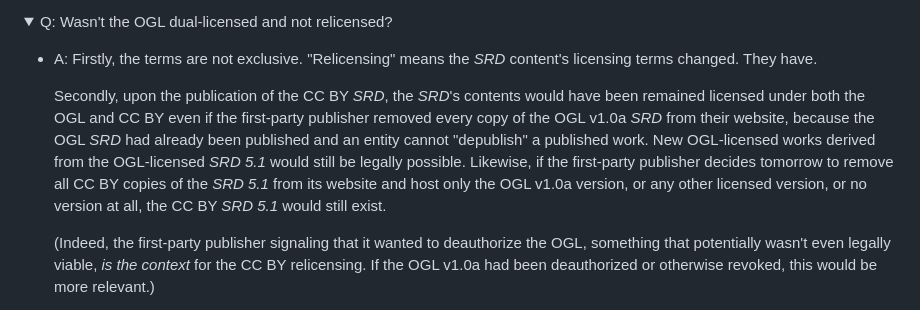
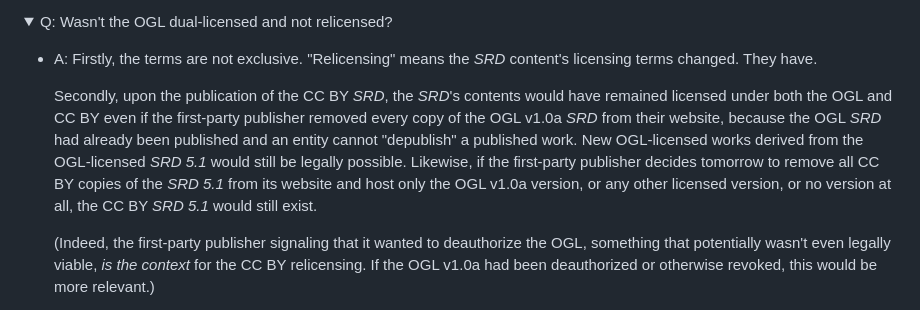
Before and after one commit to oznogon/cc-srd5, a Markdown page: README.md, the part around the change. Drawn GitHub-style; folded sections open.

Commit message:
Fix README typo

```diff
--- a/README.md
+++ b/README.md
@@ -148,7 +148,7 @@ The *SRD*'s first-party publisher released the entirety of the *SRD 5.1* under t
 
 - A: Firstly, the terms are not exclusive. "Relicensing" means the *SRD* content's licensing terms changed. They have.
 
-  Secondly, upon the publication of the CC BY *SRD*, the *SRD*'s contents would have been remained licensed under both the OGL and CC BY even if the first-party publisher removed every copy of the OGL v1.0a *SRD* from their website, because the OGL *SRD* had already been published and an entity cannot "depublish" a published work. New OGL-licensed works derived from the OGL-licensed *SRD 5.1* would still be legally possible. Likewise, if the first-party publisher decides tomorrow to remove all CC BY copies of the *SRD 5.1* from its website and host only the OGL v1.0a version, or any other licensed version, or no version at all, the CC BY *SRD 5.1* would still exist.
+  Secondly, upon the publication of the CC BY *SRD*, the *SRD*'s contents would have remained licensed under both the OGL and CC BY even if the first-party publisher removed every copy of the OGL v1.0a *SRD* from their website, because the OGL *SRD* had already been published and an entity cannot "depublish" a published work. New OGL-licensed works derived from the OGL-licensed *SRD 5.1* would still be legally possible. Likewise, if the first-party publisher decides tomorrow to remove all CC BY copies of the *SRD 5.1* from its website and host only the OGL v1.0a version, or any other licensed version, or no version at all, the CC BY *SRD 5.1* would still exist.
 
   (Indeed, the first-party publisher signaling that it wanted to deauthorize the OGL, something that potentially wasn't even legally viable, _is the context_ for the CC BY relicensing. If the OGL v1.0a had been deauthorized or otherwise revoked, this would be more relevant.)
 
```
